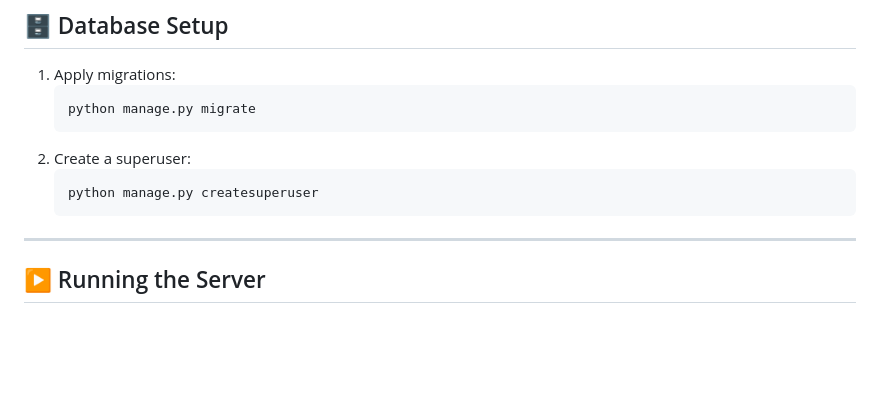
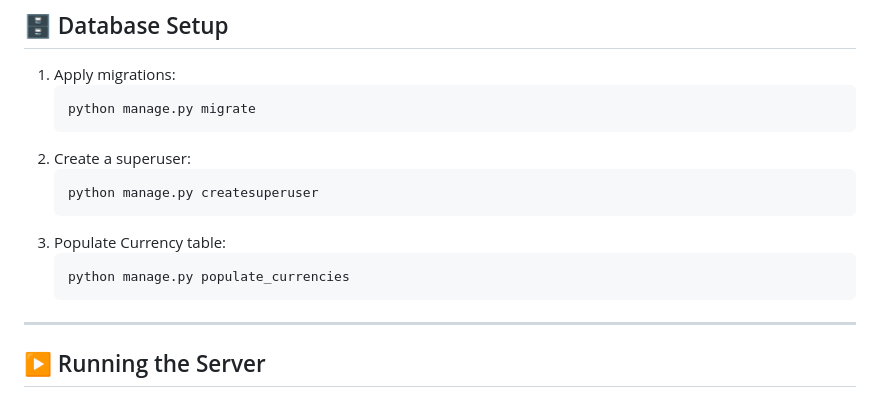
Before and after one commit to GReturn/Takapi, a Markdown page: README.md, the part around the change. Drawn GitHub-style; blank space fills up the shorter version.

Commit message:
Update README with Currency table population step
Add instructions to populate the Currency table.

````diff
--- a/README.md
+++ b/README.md
@@ -188,7 +188,10 @@ erDiagram
    ```bash
    python manage.py createsuperuser
    ```
-
+3. Populate Currency table:
+    ```bash
+    python manage.py populate_currencies
+    ```
 ---
 
 ## ▶️ Running the Server
````
